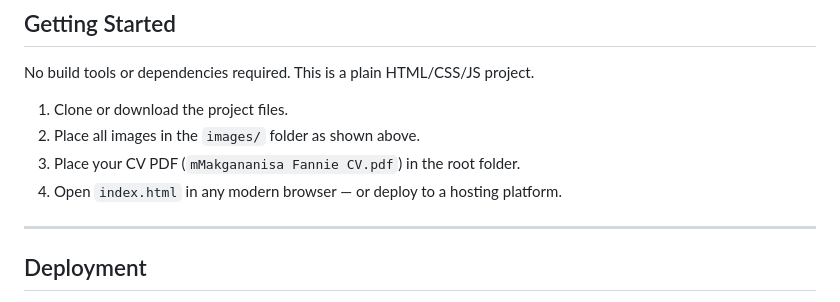
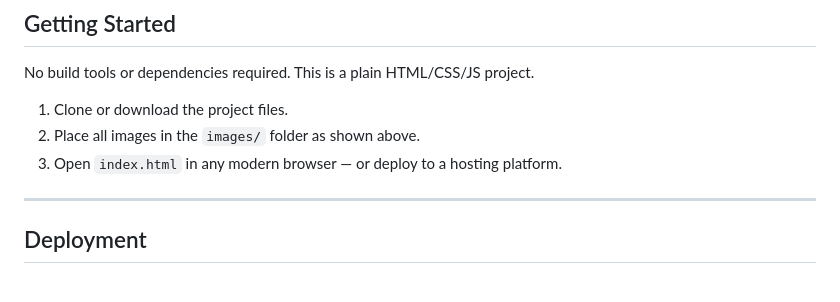
Before and after one commit to fanniemonaga/FUTURE_FS_01, a Markdown page: README.md, the part around the change. Rendered like a GitHub page.

Commit message:
Revise README  instructions

```diff
--- a/README.md
+++ b/README.md
@@ -32,8 +32,7 @@ No build tools or dependencies required. This is a plain HTML/CSS/JS project.
 
 1. Clone or download the project files.
 2. Place all images in the `images/` folder as shown above.
-3. Place your CV PDF (`mMakgananisa Fannie CV.pdf`) in the root folder.
-4. Open `index.html` in any modern browser — or deploy to a hosting platform.
+3. Open `index.html` in any modern browser — or deploy to a hosting platform.
 
 ---
 
```
